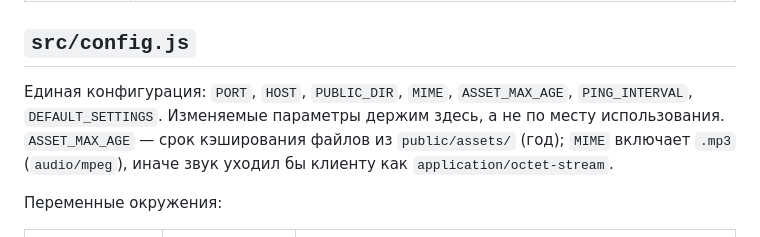
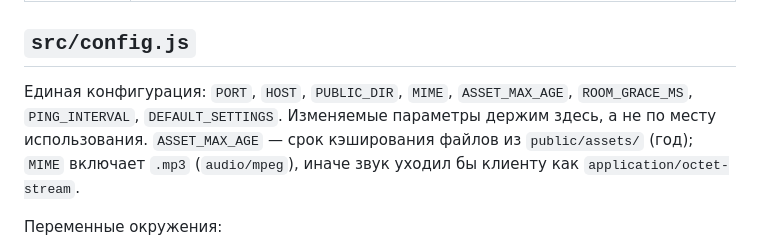
Before and after one commit to Feonlezes/code-names, a Markdown page: docs/server.md, the part around the change. GitHub-like rendering.

Commit message:
docs: ROOM_GRACE_MS в перечне ключей конфигурации
Co-Authored-By: Claude Opus 5 (1M context) <noreply@anthropic.com>

```diff
--- a/docs/server.md
+++ b/docs/server.md
@@ -12,7 +12,7 @@
 ## `src/config.js`
 
 Единая конфигурация: `PORT`, `HOST`, `PUBLIC_DIR`, `MIME`, `ASSET_MAX_AGE`,
-`PING_INTERVAL`, `DEFAULT_SETTINGS`. Изменяемые параметры держим здесь, а не по
+`ROOM_GRACE_MS`, `PING_INTERVAL`, `DEFAULT_SETTINGS`. Изменяемые параметры держим здесь, а не по
 месту использования. `ASSET_MAX_AGE` — срок кэширования файлов из
 `public/assets/` (год); `MIME` включает `.mp3` (`audio/mpeg`), иначе звук
 уходил бы клиенту как `application/octet-stream`.
```
